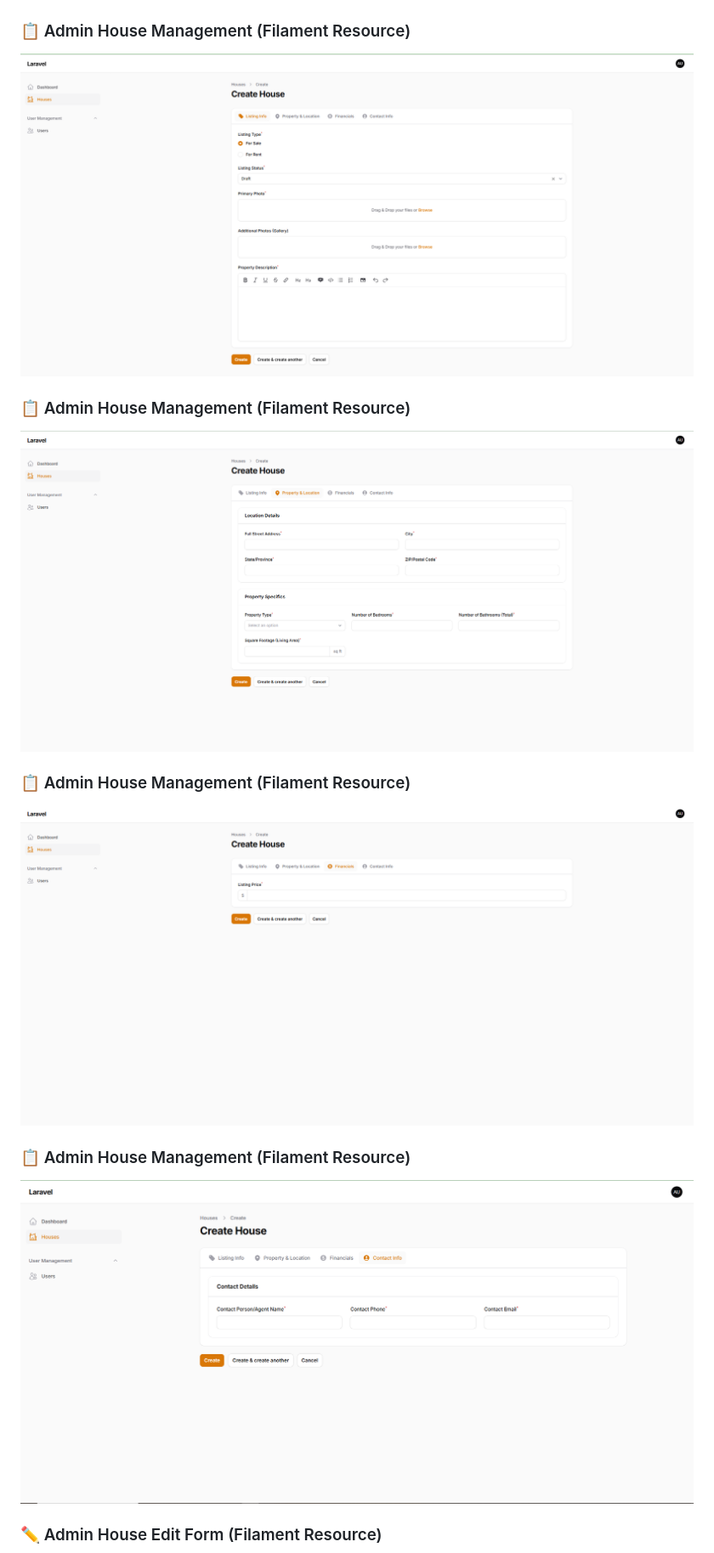
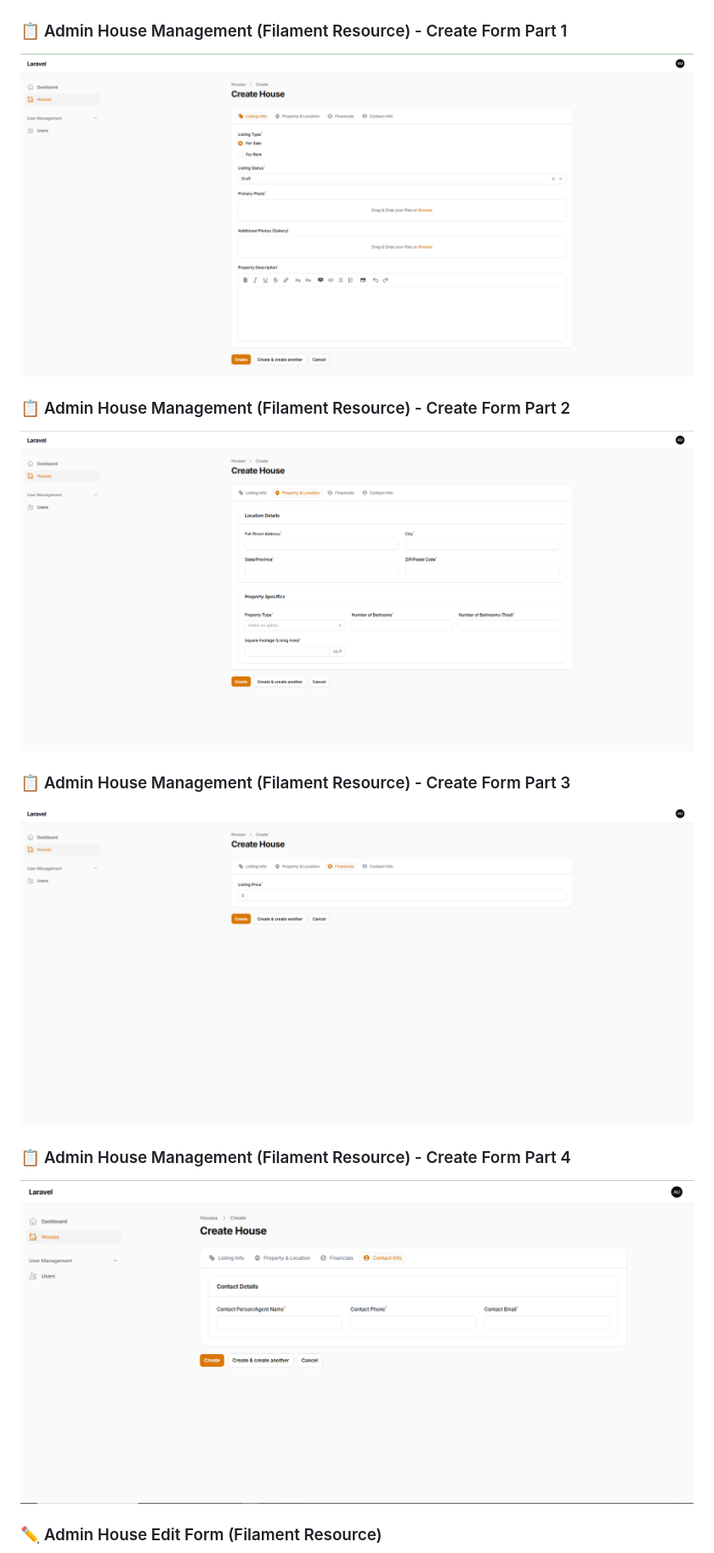
Before and after one commit to jenishprajapati-kombee/house, a Markdown page: README.md, the part around the change printed below. Shown: that part at 85% size. Drawn GitHub-style.

```diff
--- a/README.md
+++ b/README.md
@@ -72,17 +72,17 @@ House View is a web application built with Laravel 11 and Filament v3, designed
 ### 📊 Admin House Listing View (Filament)
 ![Admin Dashboard](public/images/adminpanel.png)
 
-### 📋 Admin House Management (Filament Resource)
-![Admin House List](public/images/create1.png)
+### 📋 Admin House Management (Filament Resource) - Create Form Part 1
+![Admin House Create Form 1](public/images/create1.png)
 
-### 📋 Admin House Management (Filament Resource)
-![Admin House List](public/images/create2.png)
+### 📋 Admin House Management (Filament Resource) - Create Form Part 2
+![Admin House Create Form 2](public/images/create2.png)
 
-### 📋 Admin House Management (Filament Resource)
-![Admin House List](public/images/create3.png)
+### 📋 Admin House Management (Filament Resource) - Create Form Part 3
+![Admin House Create Form 3](public/images/create3.png)
 
-### 📋 Admin House Management (Filament Resource)
-![Admin House List](public/images/create4.png)
+### 📋 Admin House Management (Filament Resource) - Create Form Part 4
+![Admin House Create Form 4](public/images/create4.png)
 
 ### ✏️ Admin House Edit Form (Filament Resource)
 ![Admin House Edit Form](public/images/create5.png)
```
Also changed, not shown: other parts of README.md (+80 -62 lines).
